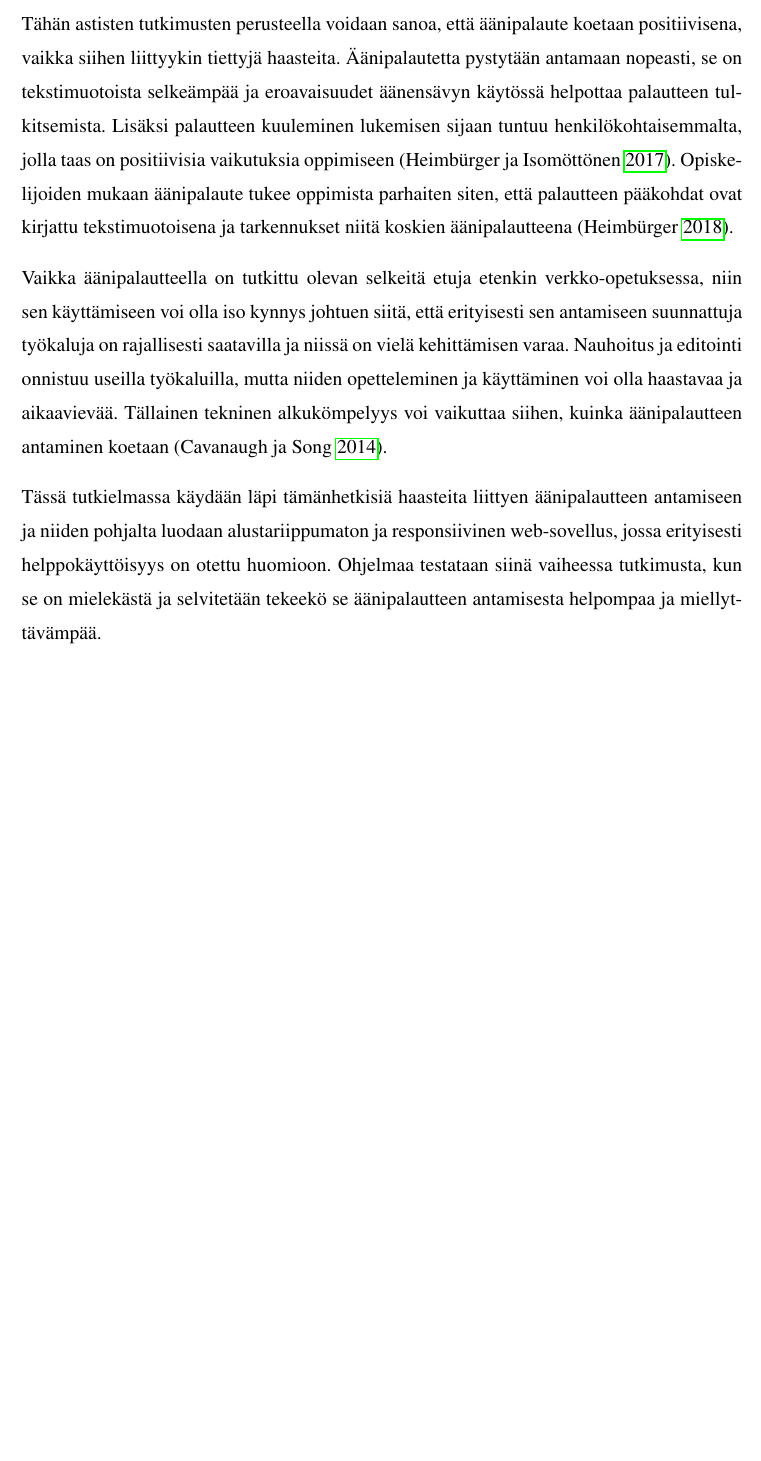
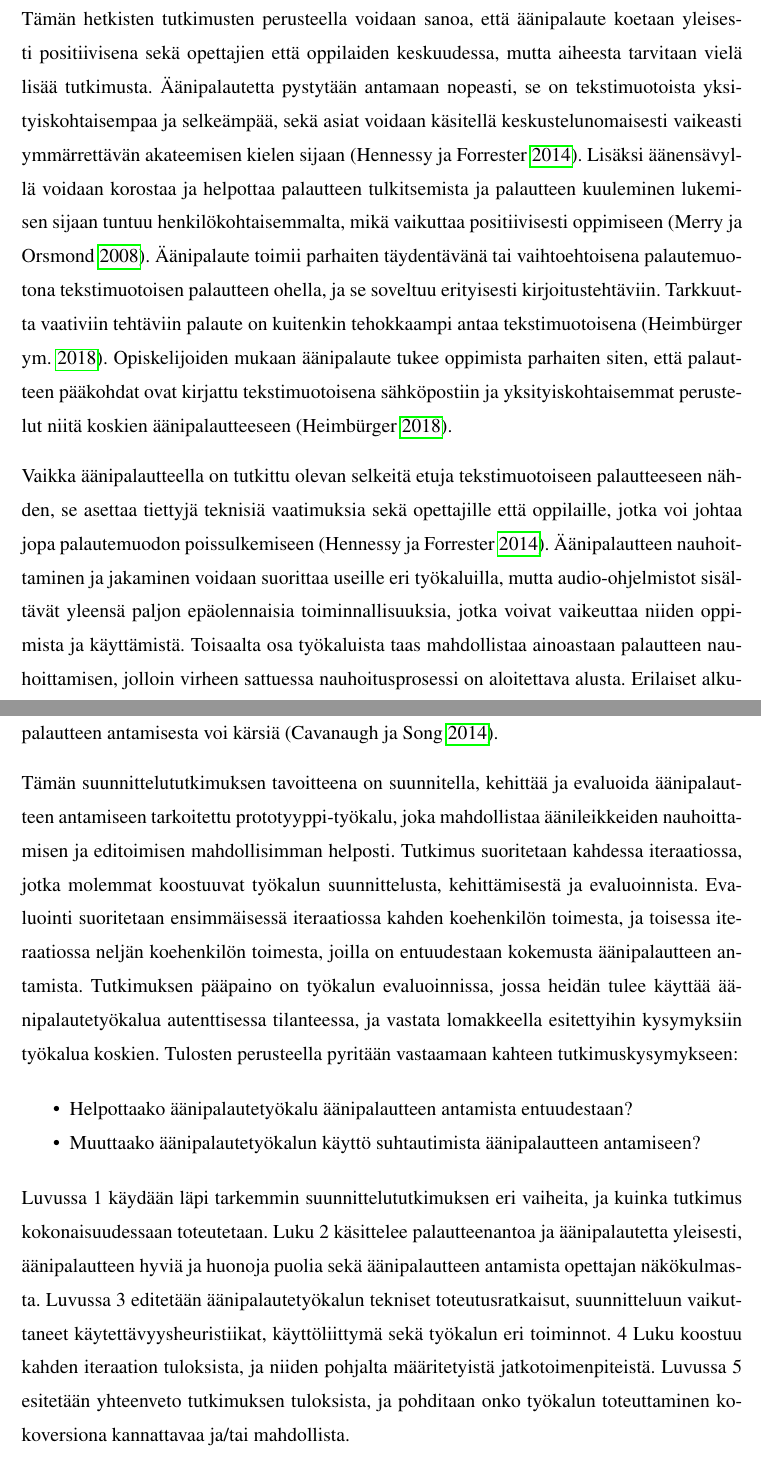
Before and after one commit to erkkomakinen/gradu, a LaTeX thesis (tex/gradu.tex): part of page 7 of 53 before the commit and two parts of pages 7 and 8 of 54 after it, the two joined at a grey line, cut so that both start at the same text, the shorter picture padded with empty space. Compiled offline with pdfLaTeX.

Commit message:
johdanto tehty

```diff
--- a/tex/gradu.tex
+++ b/tex/gradu.tex
@@ -57,9 +57,16 @@ Palautteen antaminen opiskelijoille on erittäin tärkeää heidän oppimisensa
 
-Tähän astisten tutkimusten perusteella voidaan sanoa, että äänipalaute koetaan positiivisena, vaikka siihen liittyykin tiettyjä haasteita. Äänipalautetta pystytään antamaan nopeasti, se on tekstimuotoista selkeämpää ja eroavaisuudet äänensävyn käytössä helpottaa palautteen tulkitsemista. Lisäksi palautteen kuuleminen lukemisen sijaan tuntuu henkilökohtaisemmalta, jolla taas on positiivisia vaikutuksia oppimiseen \parencite[][]{moderating}. Opiskelijoiden mukaan äänipalaute tukee oppimista parhaiten siten, että palautteen pääkohdat ovat kirjattu tekstimuotoisena ja tarkennukset niitä koskien äänipalautteena \parencite[][]{using}.
+Tämän hetkisten tutkimusten perusteella voidaan sanoa, että äänipalaute koetaan yleisesti positiivisena sekä opettajien että oppilaiden keskuudessa, mutta aiheesta tarvitaan vielä lisää tutkimusta. Äänipalautetta pystytään antamaan nopeasti, se on tekstimuotoista yksityiskohtaisempaa ja selkeämpää, sekä asiat voidaan käsitellä keskustelunomaisesti vaikeasti ymmärrettävän akateemisen kielen sijaan \parencite[][]{developing}. Lisäksi äänensävyllä voidaan korostaa ja helpottaa palautteen tulkitsemista ja palautteen kuuleminen lukemisen sijaan tuntuu henkilökohtaisemmalta, mikä vaikuttaa positiivisesti oppimiseen \parencite[][]{attitudes}. Äänipalaute toimii parhaiten täydentävänä tai vaihtoehtoisena palautemuotona tekstimuotoisen palautteen ohella, ja se soveltuu erityisesti kirjoitustehtäviin. Tarkkuutta vaativiin tehtäviin palaute on kuitenkin tehokkaampi antaa tekstimuotoisena \parencite[][]{academics}. Opiskelijoiden mukaan äänipalaute tukee oppimista parhaiten siten, että palautteen pääkohdat ovat kirjattu tekstimuotoisena sähköpostiin ja yksityiskohtaisemmat perustelut niitä koskien äänipalautteeseen \parencite[][]{using}.
 
-Vaikka äänipalautteella on tutkittu olevan selkeitä etuja etenkin verkko-opetuksessa, niin sen käyttämiseen voi olla iso kynnys johtuen siitä, että erityisesti sen antamiseen suunnattuja työkaluja on rajallisesti saatavilla ja niissä on vielä kehittämisen varaa. Nauhoitus ja editointi onnistuu useilla työkaluilla, mutta niiden opetteleminen ja käyttäminen voi olla haastavaa ja aikaavievää. Tällainen tekninen alkukömpelyys voi vaikuttaa siihen, kuinka äänipalautteen antaminen koetaan \parencite[][]{versus}.
+Vaikka äänipalautteella on tutkittu olevan selkeitä etuja tekstimuotoiseen palautteeseen nähden, se asettaa tiettyjä teknisiä vaatimuksia sekä opettajille että oppilaille, jotka voi johtaa jopa palautemuodon poissulkemiseen \parencite[][]{developing}. Äänipalautteen nauhoittaminen ja jakaminen voidaan suorittaa useille eri työkaluilla, mutta audio-ohjelmistot sisältävät yleensä paljon epäolennaisia toiminnallisuuksia, jotka voivat vaikeuttaa niiden oppimista ja käyttämistä. Toisaalta osa työkaluista taas mahdollistaa ainoastaan palautteen nauhoittamisen, jolloin virheen sattuessa nauhoitusprosessi on aloitettava alusta. Erilaiset alkukömpelyydestä johtuvat seikat voivat turhauttaa opettajaa, jonka seurauksena kokemus äänipalautteen antamisesta voi kärsiä \parencite[][]{versus}.
 
-Tässä tutkielmassa käydään läpi tämänhetkisiä haasteita liittyen äänipalautteen antamiseen ja niiden pohjalta luodaan alustariippumaton ja responsiivinen web-sovellus, jossa erityisesti helppokäyttöisyys on otettu huomioon. Ohjelmaa testataan siinä vaiheessa tutkimusta, kun se on mielekästä ja selvitetään tekeekö se äänipalautteen antamisesta helpompaa ja miellyttävämpää.
+Tämän suunnittelututkimuksen tavoitteena on suunnitella, kehittää ja evaluoida äänipalautteen antamiseen tarkoitettu prototyyppi-työkalu, joka mahdollistaa äänileikkeiden nauhoittamisen ja editoimisen mahdollisimman helposti. Tutkimus suoritetaan kahdessa iteraatiossa, jotka molemmat koostuuvat työkalun suunnittelusta, kehittämisestä ja evaluoinnista. Evaluointi suoritetaan ensimmäisessä iteraatiossa kahden koehenkilön toimesta, ja toisessa iteraatiossa neljän koehenkilön toimesta, joilla on entuudestaan kokemusta äänipalautteen antamista. Tutkimuksen pääpaino on työkalun evaluoinnissa, jossa heidän tulee käyttää äänipalautetyökalua autenttisessa tilanteessa, ja vastata lomakkeella esitettyihin kysymyksiin työkalua koskien. Tulosten perusteella pyritään vastaamaan kahteen tutkimuskysymykseen:
+
+\begin{itemize}
+  \item Helpottaako äänipalautetyökalu äänipalautteen antamista entuudestaan?
+  \item Muuttaako äänipalautetyökalun käyttö suhtautimista äänipalautteen antamiseen?
+\end{itemize}
+
+Luvussa 1 käydään läpi tarkemmin suunnittelututkimuksen eri vaiheita, ja kuinka tutkimus kokonaisuudessaan toteutetaan. Luku 2 käsittelee palautteenantoa ja äänipalautetta yleisesti, äänipalautteen hyviä ja huonoja puolia sekä äänipalautteen antamista opettajan näkökulmasta. Luvussa 3 editetään äänipalautetyökalun tekniset toteutusratkaisut, suunnitteluun vaikuttaneet käytettävyysheuristiikat, käyttöliittymä sekä työkalun eri toiminnot. 4 Luku koostuu kahden iteraation tuloksista, ja niiden pohjalta määritetyistä jatkotoimenpiteistä. Luvussa 5 esitetään yhteenveto tutkimuksen tuloksista, ja pohditaan onko työkalun toteuttaminen kokoversiona kannattavaa ja/tai mahdollista.
 
 \chapter{Äänipalaute}
 
```
Also changed, not shown: tex/gradu.pdf, tex/gradu.tex (14 more changed lines), 8 other files.
